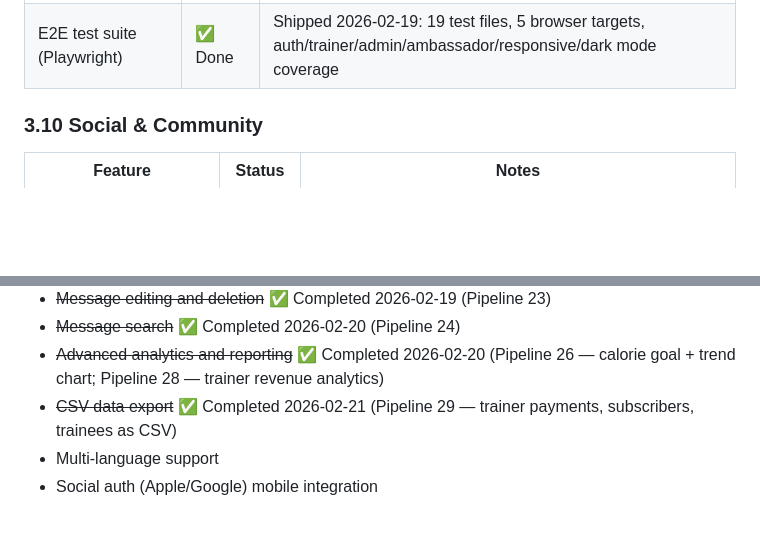
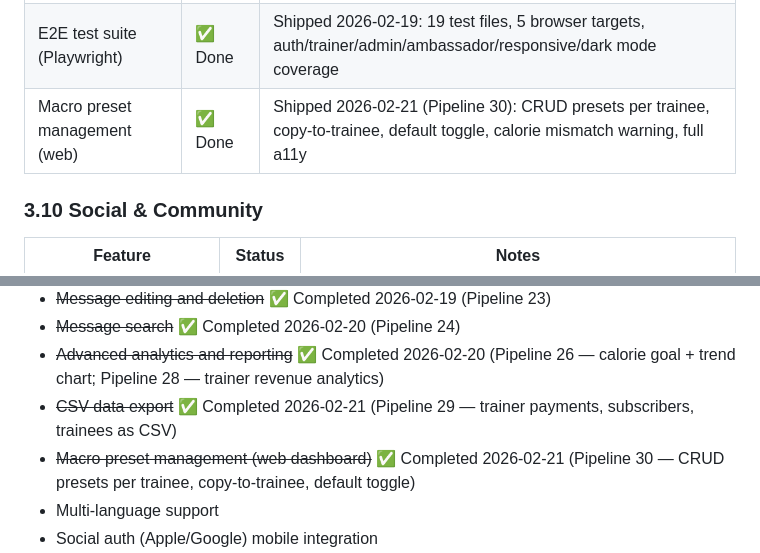
Before and after one commit to ShayestehInc/fitnessai, a Markdown page: PRODUCT_SPEC.md, 2 parts joined by grey strips. Drawn GitHub-style; blank space fills up the shorter version.

```diff
--- a/PRODUCT_SPEC.md
+++ b/PRODUCT_SPEC.md
@@ -217,6 +217,7 @@ FitnessAI is a **white-label fitness platform** that personal trainers purchase
 | Dashboard trend indicators | ✅ Done | Shipped 2026-02-19: StatCard with TrendingUp/TrendingDown icons |
 | Error/empty states (web) | ✅ Done | Shipped 2026-02-19: ErrorState with retry, EmptyState with contextual icons and action CTAs |
 | E2E test suite (Playwright) | ✅ Done | Shipped 2026-02-19: 19 test files, 5 browser targets, auth/trainer/admin/ambassador/responsive/dark mode coverage |
+| Macro preset management (web) | ✅ Done | Shipped 2026-02-21 (Pipeline 30): CRUD presets per trainee, copy-to-trainee, default toggle, calorie mismatch warning, full a11y |
 
 ### 3.10 Social & Community
 | Feature | Status | Notes |
@@ -864,6 +865,7 @@ Full-stack message search across all conversations with backend API, web dashboa
 - ~~Message search~~ ✅ Completed 2026-02-20 (Pipeline 24)
 - ~~Advanced analytics and reporting~~ ✅ Completed 2026-02-20 (Pipeline 26 — calorie goal + trend chart; Pipeline 28 — trainer revenue analytics)
 - ~~CSV data export~~ ✅ Completed 2026-02-21 (Pipeline 29 — trainer payments, subscribers, trainees as CSV)
+- ~~Macro preset management (web dashboard)~~ ✅ Completed 2026-02-21 (Pipeline 30 — CRUD presets per trainee, copy-to-trainee, default toggle)
 - Multi-language support
 - Social auth (Apple/Google) mobile integration
 - ~~Full impersonation token swap (web dashboard)~~ ✅ Completed 2026-02-20 (Pipeline 27 — trainer→trainee token swap, read-only trainee view page, impersonation banner)
```
Also changed, not shown: CHANGELOG.md (+18 -0 lines).
